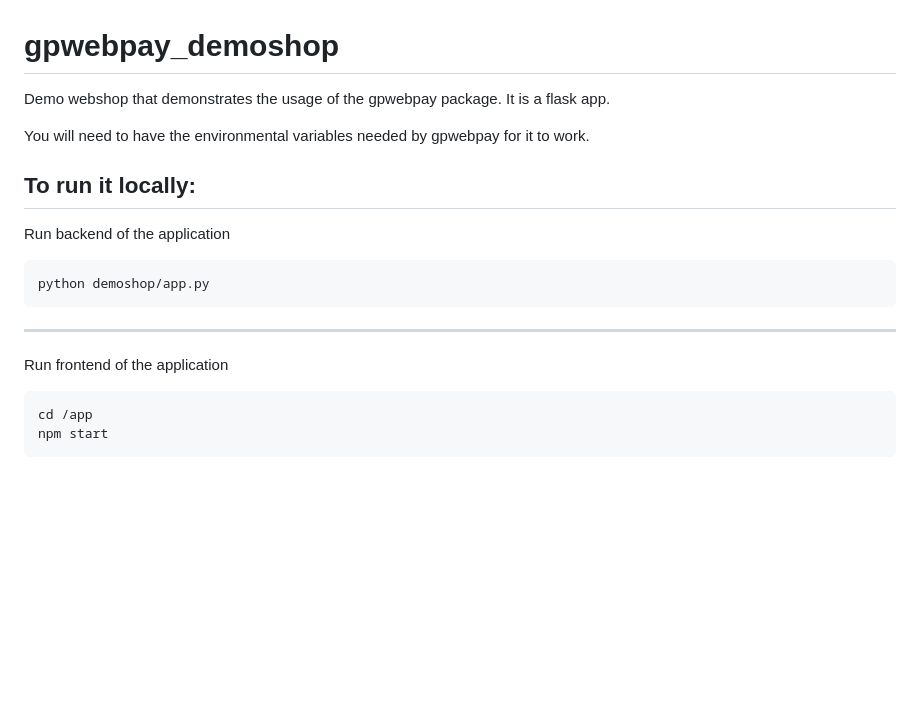
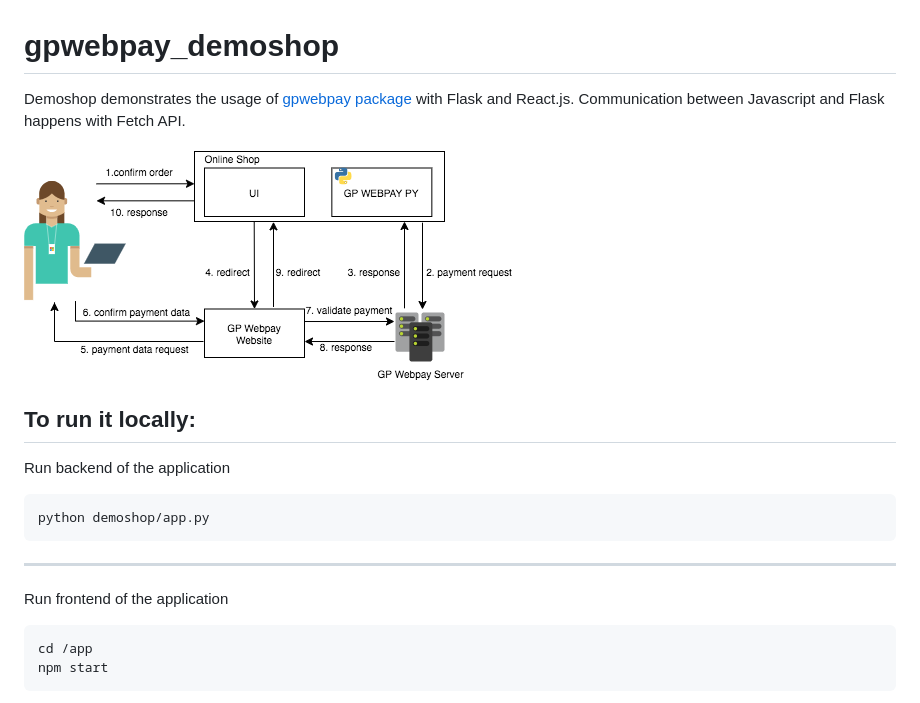
Before and after one commit to filias/gpwebpay_demoshop, a Markdown page: README.md, the part around the change. Drawn GitHub-style; pictures changed too: usage.png (added); blank space fills up the shorter version.

````diff
--- a/README.md
+++ b/README.md
@@ -1,9 +1,8 @@
 # gpwebpay_demoshop
 
-Demo webshop that demonstrates the usage of the gpwebpay package.
-It is a flask app.
+Demoshop demonstrates the usage of [gpwebpay package](https://github.com/vintesk/gpwebpay) with Flask and React.js. Communication between Javascript and Flask happens with Fetch API.
 
-You will need to have the environmental variables needed by gpwebpay for it to work.
+![usage](usage.png)
 
 ## To run it locally:
 
@@ -17,7 +16,7 @@ python demoshop/app.py
 
 Run frontend of the application
 
-```s
+```bash
 cd /app
 npm start
 ```
````
Also changed, not shown: 2 other files.
